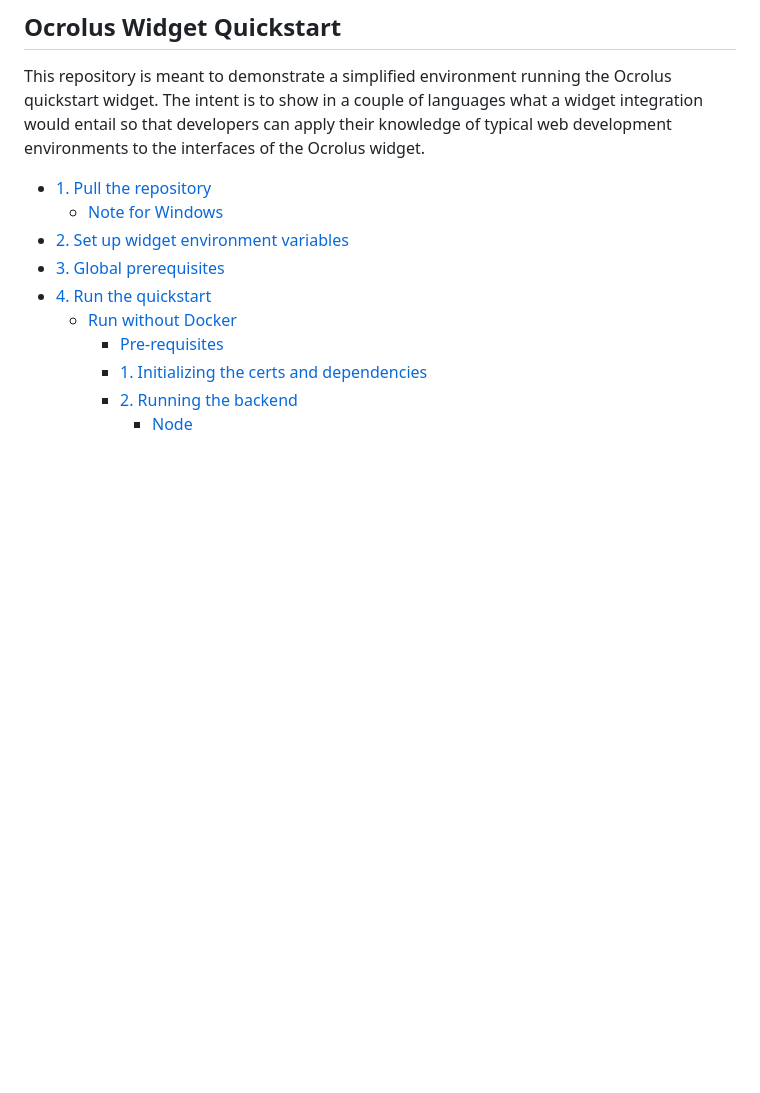
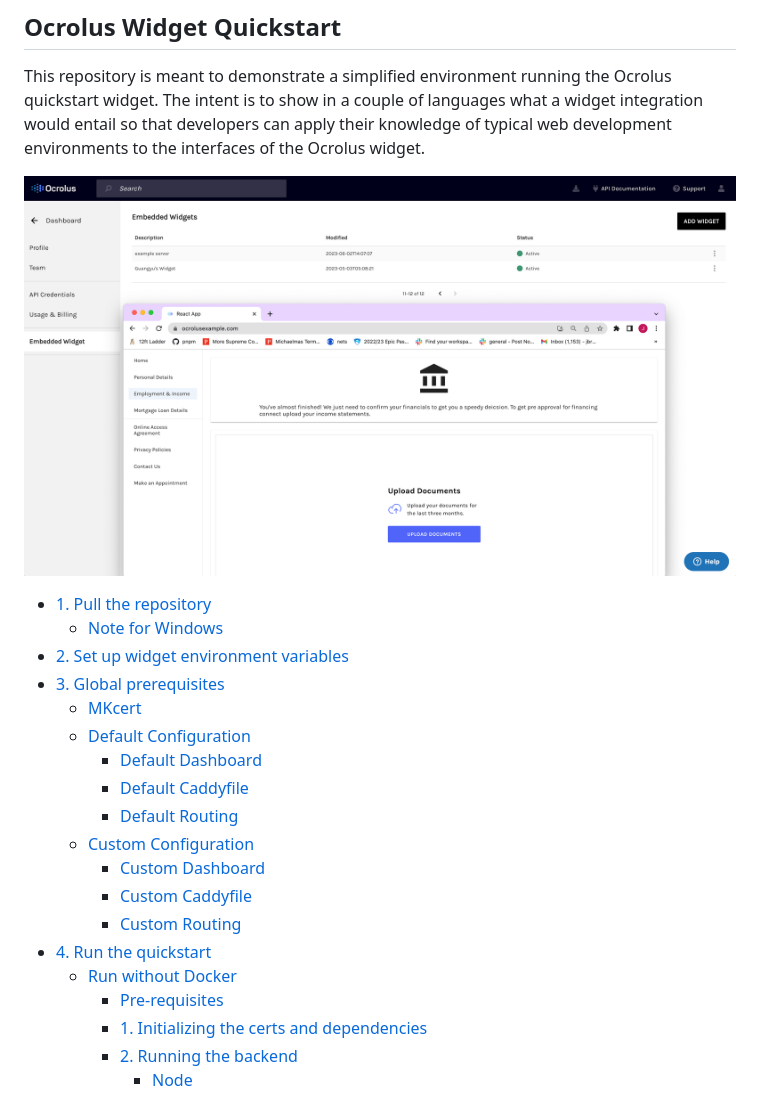
Before and after one commit to Ocrolus/widget-quickstart, a Markdown page: README.md, the part around the change printed below. Rendered like a GitHub page; pictures changed too: sample.png (added); blank space fills up the shorter version.

```diff
--- a/README.md
+++ b/README.md
@@ -1,11 +1,23 @@
 ## Ocrolus Widget Quickstart
 
 This repository is meant to demonstrate a simplified environment running the Ocrolus quickstart widget. The intent is to show in a couple of languages what a widget integration would entail so that developers can apply their knowledge of typical web development environments to the interfaces of the Ocrolus widget.
+
+![Ocrolus Widget quickstart](/sample.png)
+
 
 - [1. Pull the repository](#1-pull-the-repository)
   - [Note for Windows](#note-for-windows)
 - [2. Set up widget environment variables](#2-set-up-widget-environment-variables)
 - [3. Global prerequisites](#3-global-prerequisites)
+  - [MKcert](#MKcert)
+  - [Default Configuration](#default-configuration)
+    - [Default Dashboard](#default-dashboard)
+    - [Default Caddyfile](#default-caddyfile)
+    - [Default Routing](#default-routing)
+  - [Custom Configuration](#custom-configuration)
+    - [Custom Dashboard](#custom-dashboard)
+    - [Custom Caddyfile](#custom-caddyfile)
+    - [Custom Routing](#custom-routing)
 - [4. Run the quickstart](#4-run-the-quickstart)
   - [Run without Docker](#run-without-docker)
     - [Pre-requisites](#pre-requisites)
```
Also changed, not shown: other parts of README.md (+61 -0 lines), 3 other files.
